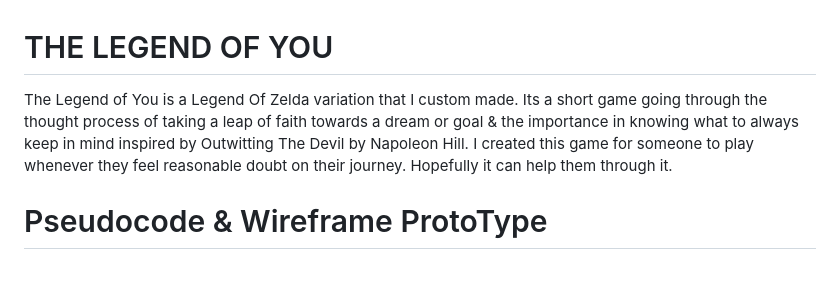
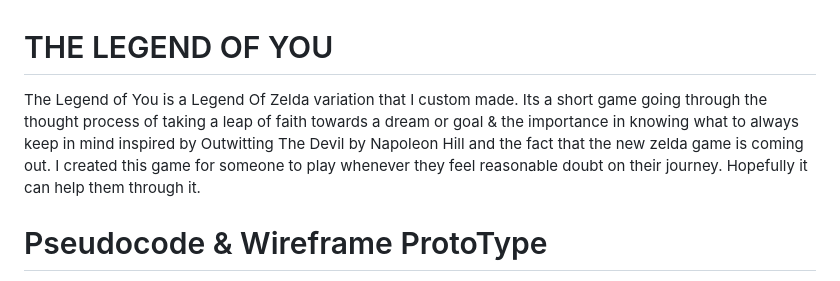
Before and after one commit to Jorgetorreslopez/The-Legend-of-YOU, a Markdown page: README.md, the part around the change. GitHub-like rendering.

```diff
--- a/README.md
+++ b/README.md
@@ -1,6 +1,6 @@
 # THE LEGEND OF YOU
 
-The Legend of You is a Legend Of Zelda variation that I custom made. Its a short game going through the thought process of taking a leap of faith towards a dream or goal & the importance in knowing what to always keep in mind inspired by Outwitting The Devil by Napoleon Hill. I created this game for someone to play whenever they feel reasonable doubt on their journey. Hopefully it can help them through it.
+The Legend of You is a Legend Of Zelda variation that I custom made. Its a short game going through the thought process of taking a leap of faith towards a dream or goal & the importance in knowing what to always keep in mind inspired by Outwitting The Devil by Napoleon Hill and the fact that the new zelda game is coming out. I created this game for someone to play whenever they feel reasonable doubt on their journey. Hopefully it can help them through it.
 
 # Pseudocode & Wireframe ProtoType
 Game Starts with a button to begin.
```
